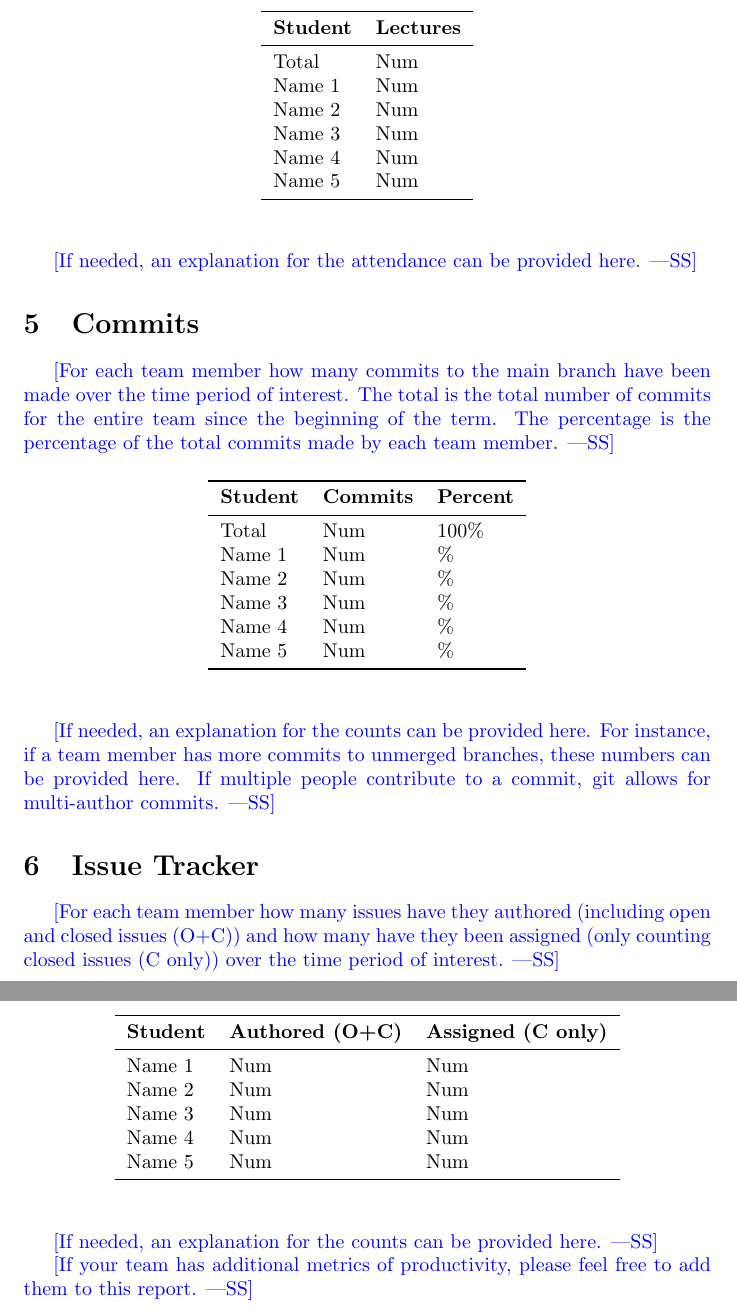
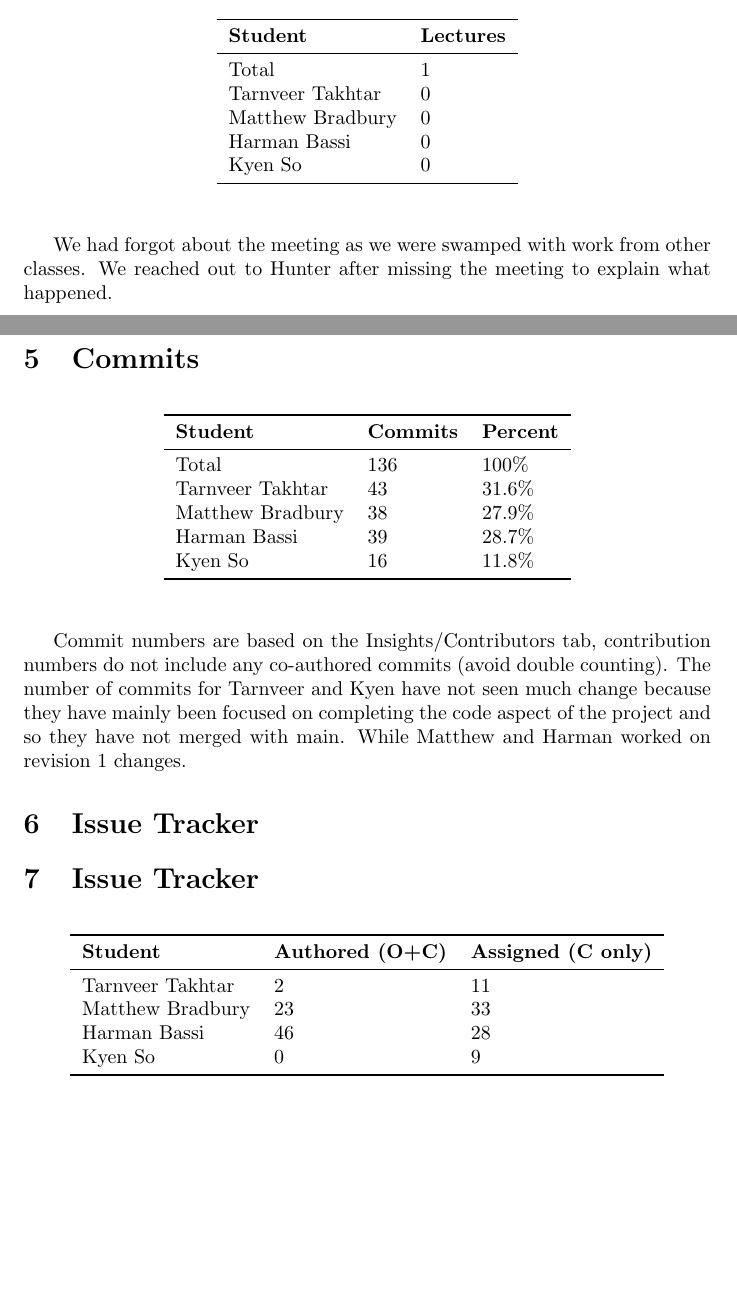
Before and after one commit to takhtart/PCD, a LaTeX document (docs/projMngmnt/Final_Team_Contrib.tex): two parts of pages 3 and 4 of 4 before the commit and two parts of pages 2 and 3 of 3 after it, joined at a grey line, cut so that both start at the same text, the shorter picture padded with empty space. Compiled offline with pdfLaTeX.

Commit message:
Completed the final team contribution documentation

```diff
--- a/docs/projMngmnt/Final_Team_Contrib.tex
+++ b/docs/projMngmnt/Final_Team_Contrib.tex
@@ -24,4 +24,3 @@ between Rev 0 and the Final documentation.
 
 \section{Team Meeting Attendance}
 
-\wss{For each team member how many team meetings have they attended over the
@@ -52 +68,0 @@ Name 5 & Num\\
-\wss{For each team member how many supervisor/stakeholder team meetings have
@@ -104,5 +89,3 @@ Name 5 & Num\\
-\wss{For each team member how many of the informal document discussion meetings
-with the TA were attended over the time period of interest.}
 
 \begin{table}[H]
     \centering
@@ -110,24 +93,20 @@ with the TA were attended over the time period of interest.}
     \toprule
     \textbf{Student} & \textbf{Lectures}\\
     \midrule
-Total & Num\\
-Name 1 & Num\\
-Name 2 & Num\\
-Name 3 & Num\\
-Name 4 & Num\\
-Name 5 & Num\\
+    Total & 1\\
+    Tarnveer Takhtar & 0\\
+    Matthew Bradbury & 0\\
+    Harman Bassi & 0\\
+    Kyen So & 0\\
     \bottomrule
     \end{tabular}
     \end{table}
 
-\wss{If needed, an explanation for the attendance can be provided here.}
+We had forgot about the meeting as we were swamped with work from other classes.
+We reached out to Hunter after missing the meeting to explain what happened.
 
 \section{Commits}
 
-\wss{For each team member how many commits to the main branch have been made
-over the time period of interest.  The total is the total number of commits for
-the entire team since the beginning of the term.  The percentage is the
-percentage of the total commits made by each team member.}
 
 \begin{table}[H]
     \centering
@@ -135,26 +114,22 @@ percentage of the total commits made by each team member.}
     \toprule
     \textbf{Student} & \textbf{Commits} & \textbf{Percent}\\
     \midrule
-Total & Num & 100\% \\
-Name 1 & Num & \% \\
-Name 2 & Num & \% \\
-Name 3 & Num & \% \\
-Name 4 & Num & \% \\
-Name 5 & Num & \% \\
+    Total & 136 & 100\% \\
+    Tarnveer Takhtar & 43 & 31.6\%\\
+    Matthew Bradbury & 38 & 27.9\%\\
+    Harman Bassi & 39 & 28.7\%\\
+    Kyen So & 16 & 11.8\%\\
     \bottomrule
     \end{tabular}
     \end{table}
 
-\wss{If needed, an explanation for the counts can be provided here.  For
-instance, if a team member has more commits to unmerged branches, these numbers
-can be provided here.  If multiple people contribute to a commit, git allows for
-multi-author commits.}
+Commit numbers are based on the Insights/Contributors tab, contribution numbers do not include any co-authored commits (avoid double counting).
+The number of commits for Tarnveer and Kyen have not seen much change because they have mainly been focused on completing the code aspect of the project
+and so they have not merged with main. While Matthew and Harman worked on revision 1 changes.
 
 \section{Issue Tracker}
 
-\wss{For each team member how many issues have they authored (including open and
-closed issues (O+C)) and how many have they been assigned (only counting closed
-issues (C only)) over the time period of interest.}
+\section{Issue Tracker}
 
 \begin{table}[H]
 \centering
@@ -162,18 +137,12 @@ issues (C only)) over the time period of interest.}
 \toprule
 \textbf{Student} & \textbf{Authored (O+C)} & \textbf{Assigned (C only)}\\
 \midrule
-Name 1 & Num & Num \\
-Name 2 & Num & Num \\
-Name 3 & Num & Num \\
-Name 4 & Num & Num \\
-Name 5 & Num & Num \\
+Tarnveer Takhtar & 2 & 11\\
+Matthew Bradbury & 23 & 33\\
+Harman Bassi & 46 & 28\\
+Kyen So & 0 & 9\\
 \bottomrule
 \end{tabular}
 \end{table}
 
-\wss{If needed, an explanation for the counts can be provided here.}
-
-\wss{If your team has additional metrics of productivity, please feel free to
-add them to this report.}
-
 \end{document}
```
Also changed, not shown: docs/projMngmnt/Final_Team_Contrib.pdf, docs/projMngmnt/Final_Team_Contrib.tex (83 more changed lines). Lines whose indentation alone changed are shown as unchanged.
